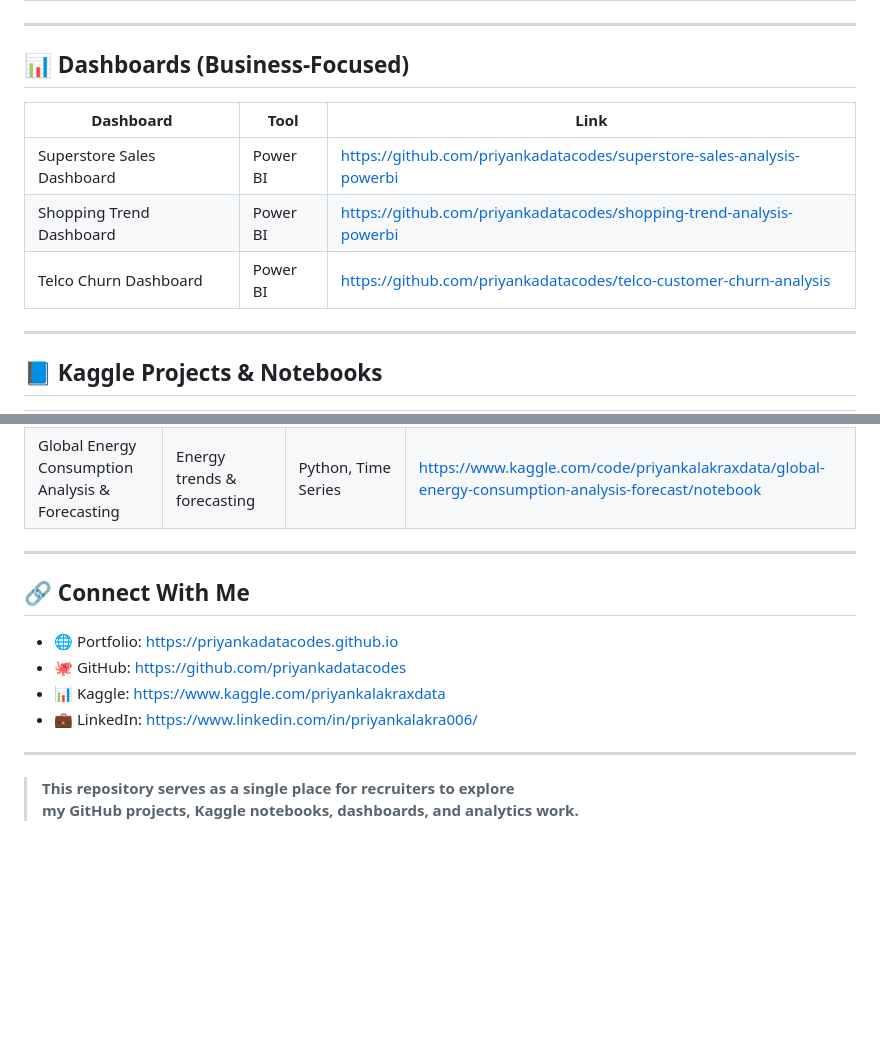
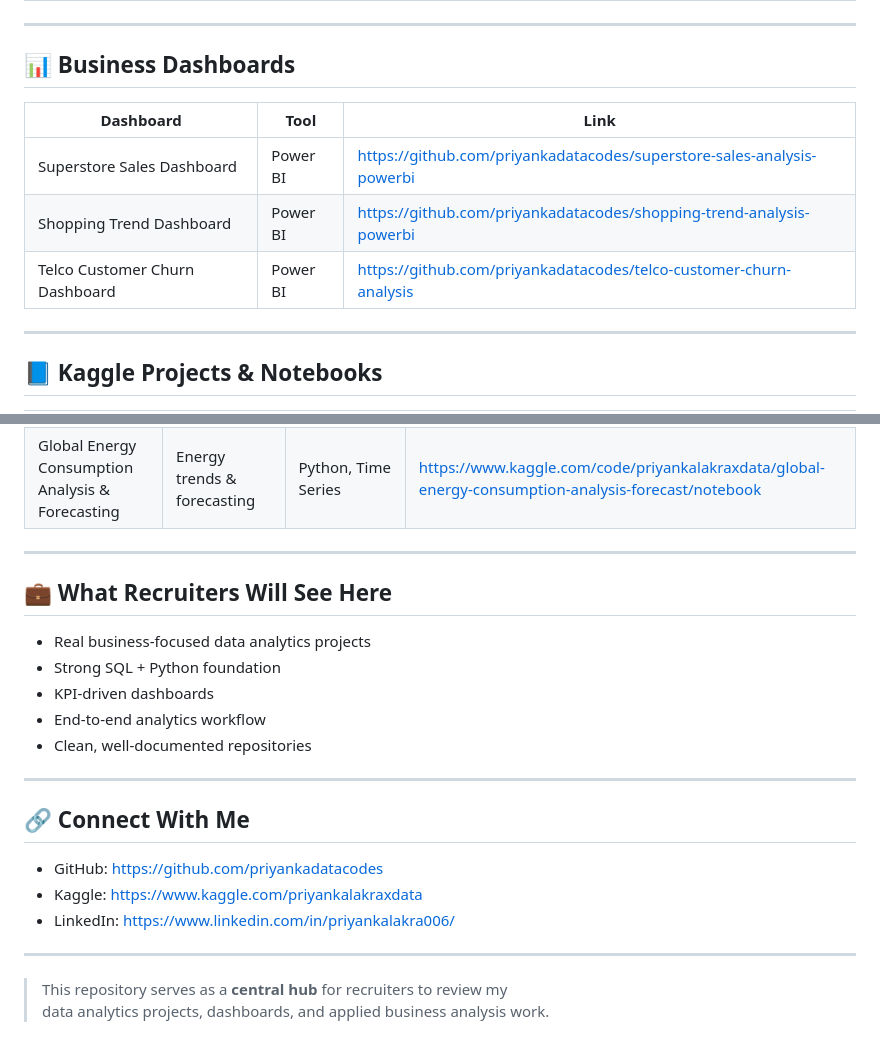
Before and after one commit to priyankadatacodes/priyankadatacodes.github.io, a Markdown page: README.md, 2 parts joined by grey strips. GitHub-like rendering; blank space fills up the shorter version.

```diff
--- a/README.md
+++ b/README.md
@@ -33,13 +58,13 @@ Power BI • Tableau • Excel • Jupyter Notebook • VS Code • GitHub
 
 ---
 
-## 📊 Dashboards (Business-Focused)
+## 📊 Business Dashboards
 
 | Dashboard | Tool | Link |
 |--------|------|------|
 | Superstore Sales Dashboard | Power BI | https://github.com/priyankadatacodes/superstore-sales-analysis-powerbi |
 | Shopping Trend Dashboard | Power BI | https://github.com/priyankadatacodes/shopping-trend-analysis-powerbi |
-| Telco Churn Dashboard | Power BI | https://github.com/priyankadatacodes/telco-customer-churn-analysis |
+| Telco Customer Churn Dashboard | Power BI | https://github.com/priyankadatacodes/telco-customer-churn-analysis |
 
 ---
 
@@ -50,16 +75,23 @@ Power BI • Tableau • Excel • Jupyter Notebook • VS Code • GitHub
 | Social Media Content Performance & Engagement Analysis | Engagement analytics | Python, EDA, Visualization | https://www.kaggle.com/code/priyankalakraxdata/social-media-content-performance-engagement-da |
 | Global Energy Consumption Analysis & Forecasting | Energy trends & forecasting | Python, Time Series | https://www.kaggle.com/code/priyankalakraxdata/global-energy-consumption-analysis-forecast/notebook |
 
+---
+
+## 💼 What Recruiters Will See Here
+- Real business-focused data analytics projects
+- Strong SQL + Python foundation
+- KPI-driven dashboards
+- End-to-end analytics workflow
+- Clean, well-documented repositories
 
 ---
 
 ## 🔗 Connect With Me
-- 🌐 Portfolio: https://priyankadatacodes.github.io
-- 🐙 GitHub: https://github.com/priyankadatacodes
-- 📊 Kaggle: https://www.kaggle.com/priyankalakraxdata
-- 💼 LinkedIn: https://www.linkedin.com/in/priyankalakra006/
+- GitHub: https://github.com/priyankadatacodes
+- Kaggle: https://www.kaggle.com/priyankalakraxdata
+- LinkedIn: https://www.linkedin.com/in/priyankalakra006/
 
 ---
 
-> **This repository serves as a single place for recruiters to explore
-> my GitHub projects, Kaggle notebooks, dashboards, and analytics work.**
+> This repository serves as a **central hub** for recruiters to review my
+> data analytics projects, dashboards, and applied business analysis work.
```
Also changed, not shown: other parts of README.md (+46 -21 lines).
